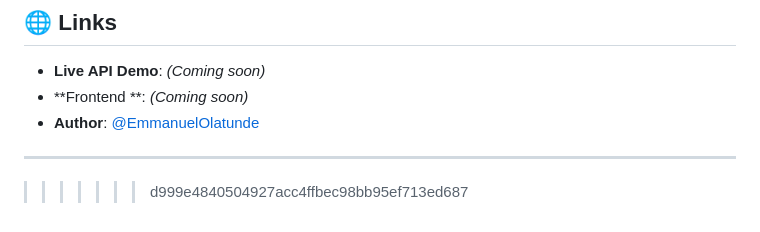
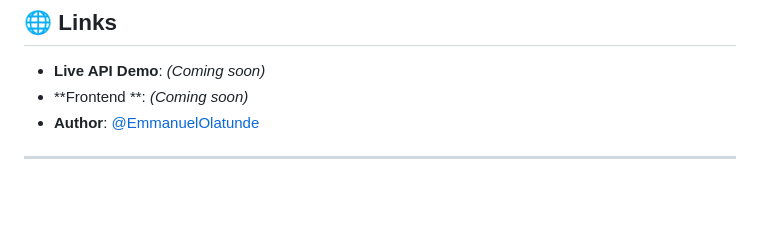
Before and after one commit to EmmanuelOlatunde/progress_api, a Markdown page: README.md, the part around the change. Rendered like a GitHub page; blank space fills up the shorter version.

```diff
--- a/README.md
+++ b/README.md
@@ -185,4 +185,3 @@ This project is open-source and available under the MIT License.
 * **Author**: [@EmmanuelOlatunde](https://github.com/EmmanuelOlatunde)
 
 ---
->>>>>>> d999e4840504927acc4ffbec98bb95ef713ed687
```
